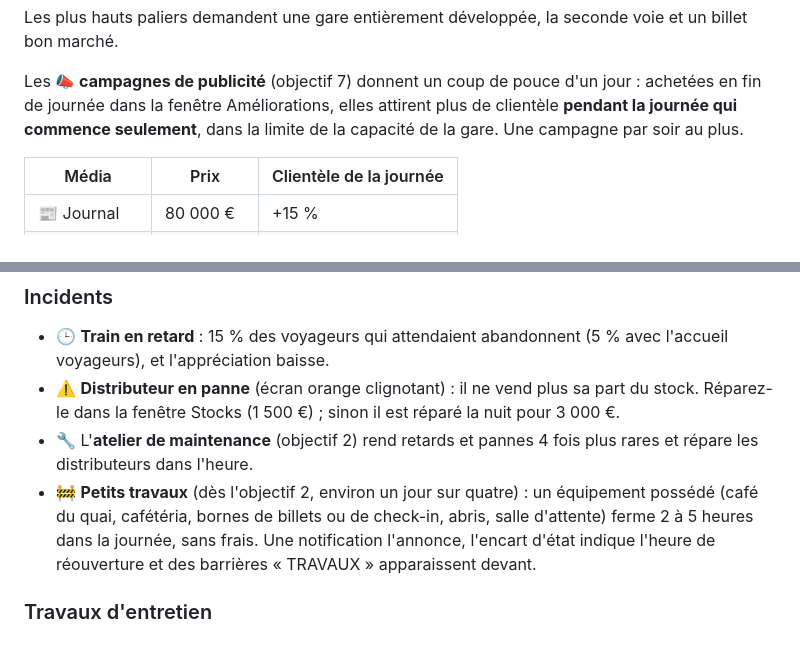
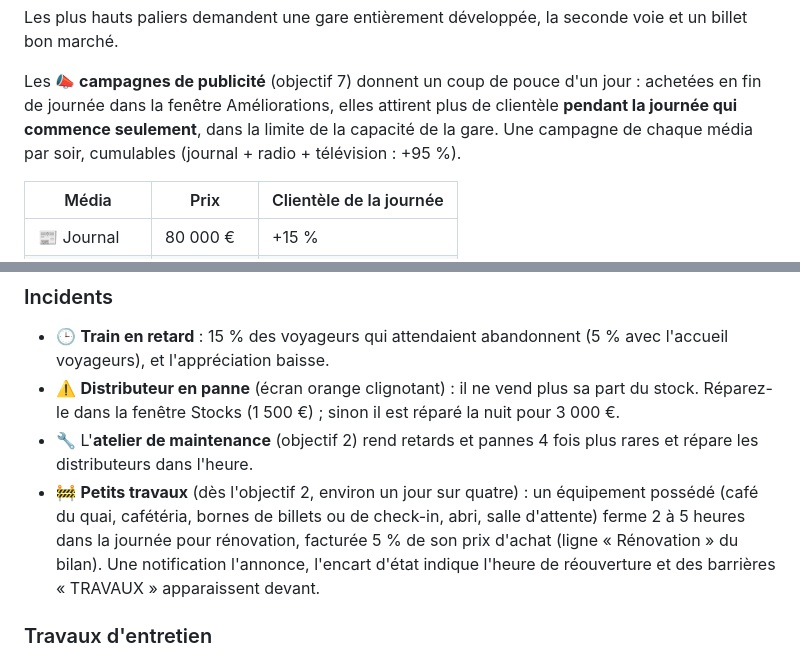
Before and after one commit to jargoud/gare-aligato, a Markdown page: README.md, 2 parts joined by grey strips. Drawn GitHub-style.

```diff
--- a/README.md
+++ b/README.md
@@ -197,7 +198,7 @@ Les plus hauts paliers demandent une gare entièrement développée, la seconde
 
 Les **📣 campagnes de publicité** (objectif 7) donnent un coup de pouce d'un jour : achetées en fin de journée dans la
 fenêtre Améliorations, elles attirent plus de clientèle **pendant la journée qui commence seulement**, dans la limite de la
-capacité de la gare. Une campagne par soir au plus.
+capacité de la gare. Une campagne de chaque média par soir, cumulables (journal + radio + télévision : +95 %).
 
 | Média | Prix | Clientèle de la journée |
 |---|---|---|
@@ -295,7 +296,7 @@ La fenêtre Personnel conseille l'effectif le plus rentable, et le bilan du soir
   Stocks (1 500 €) ; sinon il est réparé la nuit pour 3 000 €.
 - 🔧 L'**atelier de maintenance** (objectif 2) rend retards et pannes 4 fois plus rares et répare les distributeurs dans l'heure.
 - 🚧 **Petits travaux** (dès l'objectif 2, environ un jour sur quatre) : un équipement possédé (café du quai, cafétéria,
-  bornes de billets ou de check-in, abris, salle d'attente) ferme 2 à 5 heures dans la journée, sans frais. Une notification
+  bornes de billets ou de check-in, abri, salle d'attente) ferme 2 à 5 heures dans la journée pour rénovation, facturée 5 % de son prix d'achat (ligne « Rénovation » du bilan). Une notification
   l'annonce, l'encart d'état indique l'heure de réouverture et des barrières « TRAVAUX » apparaissent devant.
 
 ### Travaux d'entretien
```
Also changed, not shown: other parts of README.md (+9 -8 lines), CHANGELOG.md (+24 -0 lines).
